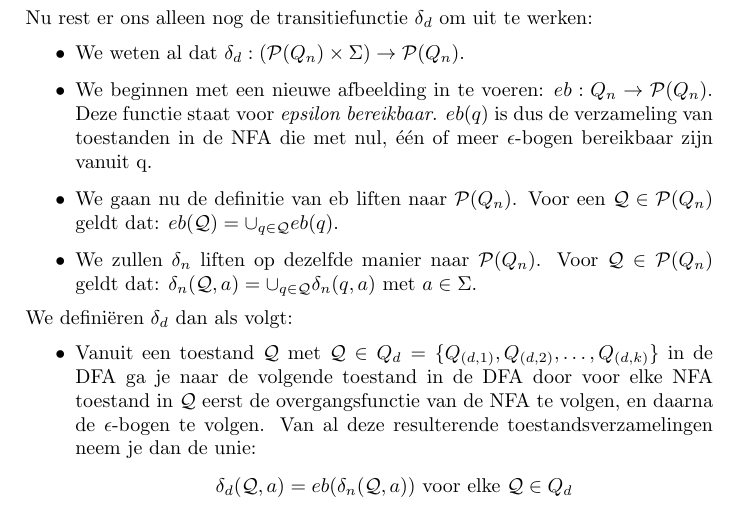
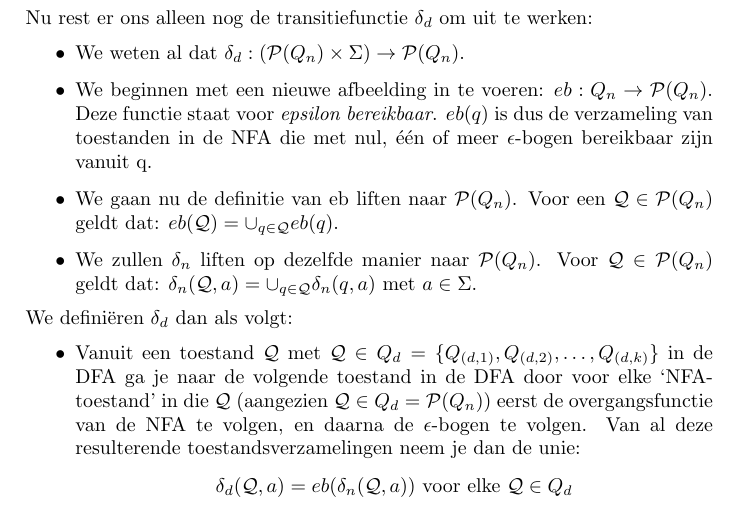
Before and after one commit to mdekempeneer/automaten-en-berekenbaarheid, a LaTeX document (course/script.tex, which reads course/tex/chapter2/question2.tex): part of page 7 of 42, cut so that both start at the same text. Compiled offline with pdfLaTeX.

Commit message:
Better exaplanation

```diff
--- a/course/tex/chapter2/question2.tex
+++ b/course/tex/chapter2/question2.tex
@@ -24,7 +24,7 @@ Nu rest er ons alleen nog de transitiefunctie $\delta_d$ om uit te werken:
 \end{itemize}
 We defini\"eren $\delta_d$ dan als volgt:
 \begin{itemize}
-\item Vanuit een toestand $\mathcal{Q}$ met $\mathcal{Q} \in Q_d = \{Q_{(d,1)}, Q_{(d,2)}, \dots, Q_{(d,k)}\}$  in de DFA ga je naar de volgende toestand in de DFA door voor elke NFA toestand in $\mathcal{Q}$ eerst de overgangsfunctie van de NFA te volgen, en daarna de $\epsilon$-bogen te volgen. Van al deze resulterende toestandsverzamelingen neem je dan de unie:
+\item Vanuit een toestand $\mathcal{Q}$ met $\mathcal{Q} \in Q_d = \{Q_{(d,1)}, Q_{(d,2)}, \dots, Q_{(d,k)}\}$  in de DFA ga je naar de volgende toestand in de DFA door voor elke `NFA-toestand' in die $\mathcal{Q}$ (aangezien $\mathcal{Q} \in Q_d = \mathcal{P}(Q_n)$) eerst de overgangsfunctie van de NFA te volgen, en daarna de $\epsilon$-bogen te volgen. Van al deze resulterende toestandsverzamelingen neem je dan de unie:
 $$ \delta_d(\mathcal{Q},a) = eb(\delta_n(\mathcal{Q},a)) \text{ voor elke } \mathcal{Q} \in Q_d $$
 \item Tenslotte defini\"eren we nog:
 $$ q_{sd} = eb(q_{sn}) $$
```
Also changed, not shown: course/script.pdf.
